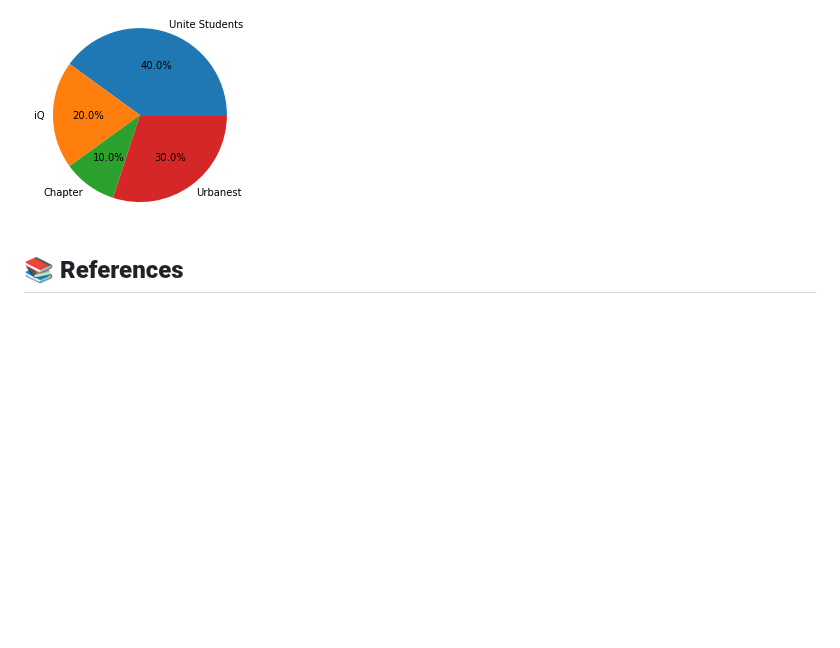
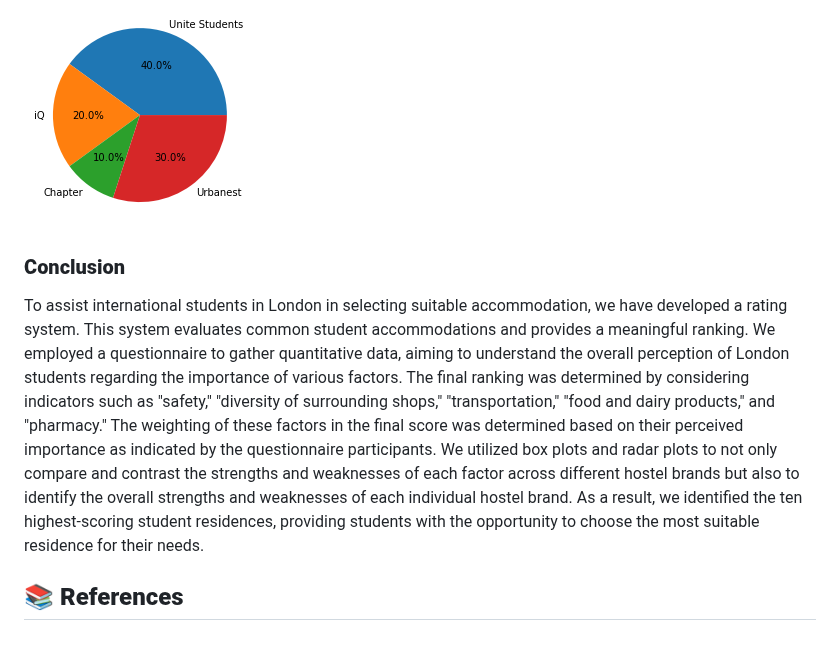
Before and after one commit to Judy-45/LSE-DS105-Data-Dwelling-Detectives, a Markdown page: index.md, the part around the change. Rendered like a GitHub page; blank space fills up the shorter version.

```diff
--- a/index.md
+++ b/index.md
@@ -151,6 +151,8 @@ We have finally selected the ten highest scoring student residences based on our
 
 ![pie chart](https://github.com/Judy-45/LSE-DS105-Data-Dwelling-Detectives/blob/fec01a11c50ba3f44179bd1bfa0fb84d33c4537a/figures/pie%20chart.png)
 
+### **Conclusion**
+To assist international students in London in selecting suitable accommodation, we have developed a rating system. This system evaluates common student accommodations and provides a meaningful ranking. We employed a questionnaire to gather quantitative data, aiming to understand the overall perception of London students regarding the importance of various factors. The final ranking was determined by considering indicators such as "safety," "diversity of surrounding shops," "transportation," "food and dairy products," and "pharmacy." The weighting of these factors in the final score was determined based on their perceived importance as indicated by the questionnaire participants. We utilized box plots and radar plots to not only compare and contrast the strengths and weaknesses of each factor across different hostel brands but also to identify the overall strengths and weaknesses of each individual hostel brand. As a result, we identified the ten highest-scoring student residences, providing students with the opportunity to choose the most suitable residence for their needs.
 
 
 ## 📚 **References**
```
